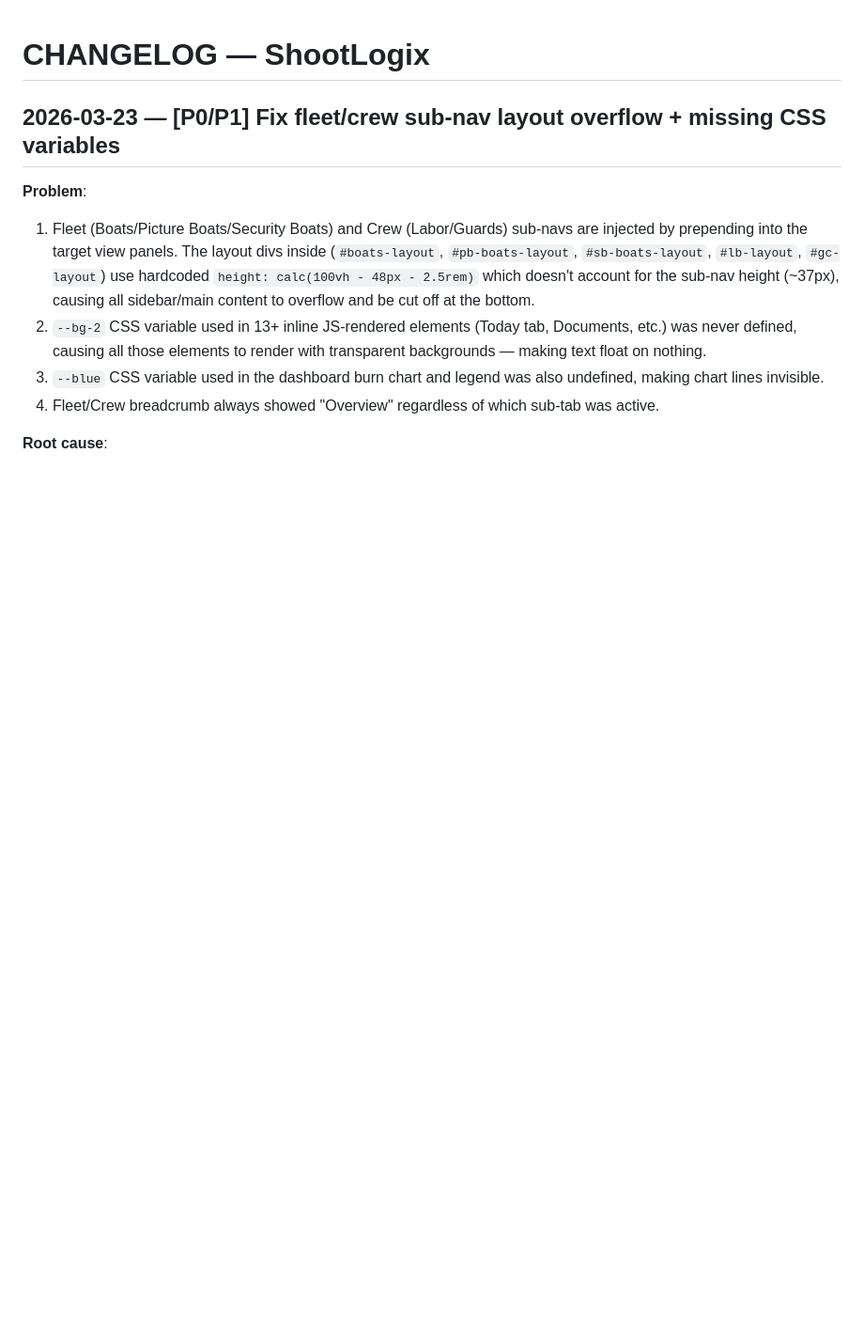
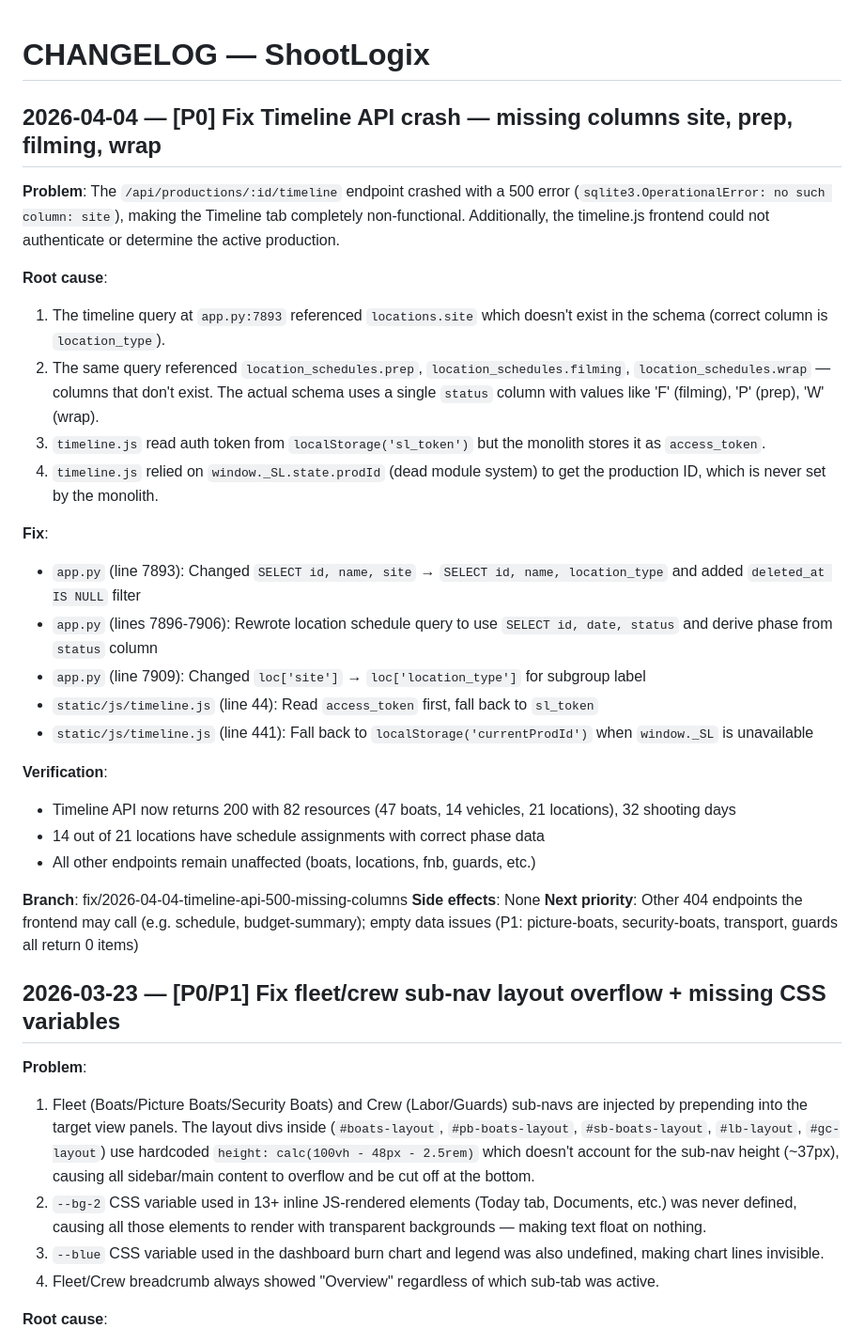
Before and after one commit to valentin5931/shootlogix, a Markdown page: SHOOTLOGIX/CHANGELOG.md, the part around the change. Shown at 94% size. Drawn GitHub-style; blank space fills up the shorter version.

Commit message:
Update CHANGELOG.md and ISSUES.md for timeline fix session
https://claude.ai/code/session_011RfWi7mtY87ZYzbDPct2AS

```diff
--- a/SHOOTLOGIX/CHANGELOG.md
+++ b/SHOOTLOGIX/CHANGELOG.md
@@ -1,4 +1,30 @@
 # CHANGELOG — ShootLogix
+
+## 2026-04-04 — [P0] Fix Timeline API crash — missing columns site, prep, filming, wrap
+
+**Problem**: The `/api/productions/:id/timeline` endpoint crashed with a 500 error (`sqlite3.OperationalError: no such column: site`), making the Timeline tab completely non-functional. Additionally, the timeline.js frontend could not authenticate or determine the active production.
+
+**Root cause**:
+1. The timeline query at `app.py:7893` referenced `locations.site` which doesn't exist in the schema (correct column is `location_type`).
+2. The same query referenced `location_schedules.prep`, `location_schedules.filming`, `location_schedules.wrap` — columns that don't exist. The actual schema uses a single `status` column with values like 'F' (filming), 'P' (prep), 'W' (wrap).
+3. `timeline.js` read auth token from `localStorage('sl_token')` but the monolith stores it as `access_token`.
+4. `timeline.js` relied on `window._SL.state.prodId` (dead module system) to get the production ID, which is never set by the monolith.
+
+**Fix**:
+- `app.py` (line 7893): Changed `SELECT id, name, site` → `SELECT id, name, location_type` and added `deleted_at IS NULL` filter
+- `app.py` (lines 7896-7906): Rewrote location schedule query to use `SELECT id, date, status` and derive phase from `status` column
+- `app.py` (line 7909): Changed `loc['site']` → `loc['location_type']` for subgroup label
+- `static/js/timeline.js` (line 44): Read `access_token` first, fall back to `sl_token`
+- `static/js/timeline.js` (line 441): Fall back to `localStorage('currentProdId')` when `window._SL` is unavailable
+
+**Verification**:
+- Timeline API now returns 200 with 82 resources (47 boats, 14 vehicles, 21 locations), 32 shooting days
+- 14 out of 21 locations have schedule assignments with correct phase data
+- All other endpoints remain unaffected (boats, locations, fnb, guards, etc.)
+
+**Branch**: fix/2026-04-04-timeline-api-500-missing-columns
+**Side effects**: None
+**Next priority**: Other 404 endpoints the frontend may call (e.g. schedule, budget-summary); empty data issues (P1: picture-boats, security-boats, transport, guards all return 0 items)
 
 ## 2026-03-23 — [P0/P1] Fix fleet/crew sub-nav layout overflow + missing CSS variables
 
```
Also changed, not shown: SHOOTLOGIX/ISSUES.md (+12 -0 lines).
